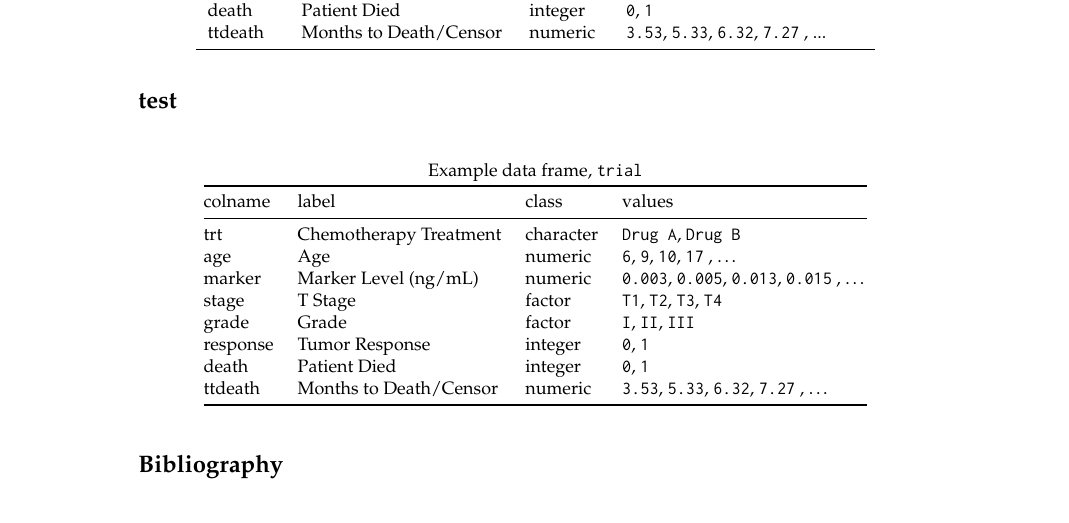
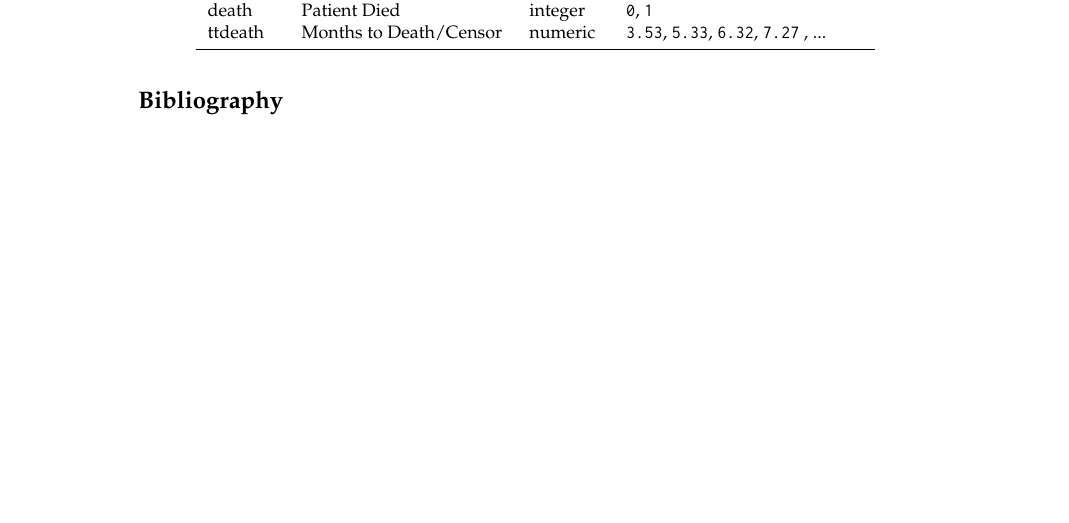
Before and after one commit to ddsjoberg/r-journal-gtsummary, a LaTeX document (RJwrapper.tex, which reads RJtemplate_gtsummary_submission.tex): part of page 1 of 2 before the commit and part of the page after it, cut so that both start at the same text, the shorter picture padded with empty space. Compiled offline with pdfLaTeX.

Commit message:
Updates from Overleaf

```diff
--- a/RJtemplate_gtsummary_submission.tex
+++ b/RJtemplate_gtsummary_submission.tex
@@ -14,37 +14,9 @@ An abstract of less than 150 words.
 \hypertarget{data-summaries}{%
 \section{Data Summaries}\label{data-summaries}}
 
+% adding table describing trial dataset
 \input{tbl_trial_desc.tex}
 
-\section{test}
-
-\begin{longtable}[]{@{}llll@{}}
-\caption{Example data frame, \texttt{trial}}\tabularnewline
-\toprule
-colname & label & class & values\tabularnewline
-\midrule
-\endfirsthead
-\toprule
-colname & label & class & values\tabularnewline
-\midrule
-\endhead
-trt & Chemotherapy Treatment & character & \texttt{Drug\ A},
-\texttt{Drug\ B}\tabularnewline
-age & Age & numeric & \texttt{6}, \texttt{9}, \texttt{10}, \texttt{17} ,
-\ldots{}\tabularnewline
-marker & Marker Level (ng/mL) & numeric & \texttt{0.003},
-\texttt{0.005}, \texttt{0.013}, \texttt{0.015} , \ldots{}\tabularnewline
-stage & T Stage & factor & \texttt{T1}, \texttt{T2}, \texttt{T3},
-\texttt{T4}\tabularnewline
-grade & Grade & factor & \texttt{I}, \texttt{II},
-\texttt{III}\tabularnewline
-response & Tumor Response & integer & \texttt{0},
-\texttt{1}\tabularnewline
-death & Patient Died & integer & \texttt{0}, \texttt{1}\tabularnewline
-ttdeath & Months to Death/Censor & numeric & \texttt{3.53},
-\texttt{5.33}, \texttt{6.32}, \texttt{7.27} , \ldots{}\tabularnewline
-\bottomrule
-\end{longtable}
 
 \bibliography{RJreferences}
 
```
